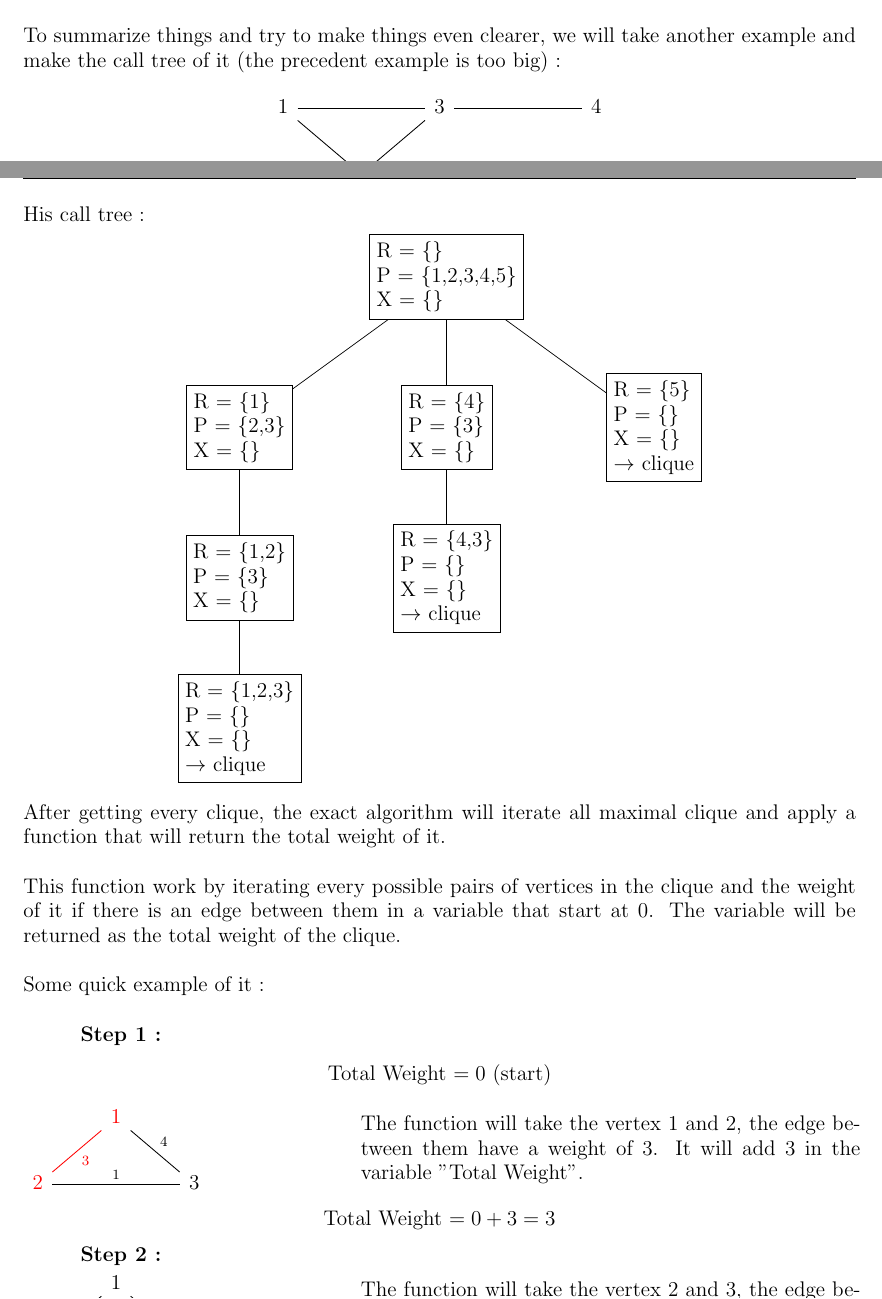
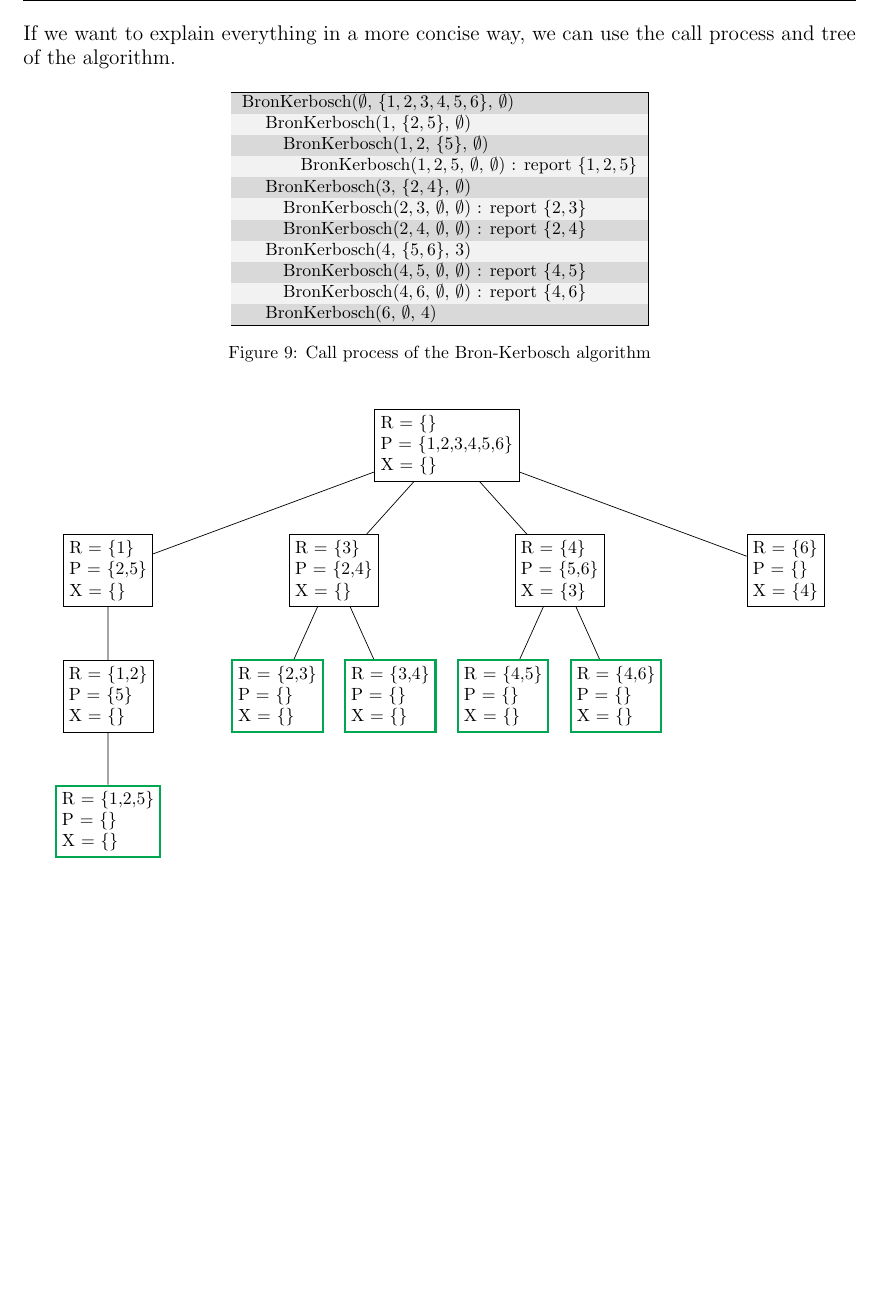
Before and after one commit to sehnryr/Final-Graph-Project-ISEN-CIR3, a LaTeX document (report/report.tex, which reads report/report_sections/exact_mewc/how_it_works.tex): two parts of pages 9 and 10 of 16 before the commit and part of page 10 of 16 after it, the two joined at a grey line, cut at the place of the change, the shorter picture padded with empty space. Compiled offline with pdfLaTeX.

Commit message:
add call process and tree of the bron-kerbosch

```diff
--- a/report/report_sections/exact_mewc/how_it_works.tex
+++ b/report/report_sections/exact_mewc/how_it_works.tex
@@ -324,93 +324,103 @@ We will simply iterate over the maximal cliques and sum the weights of the edges
 that are in the clique. The clique with the highest weight will be the maximal
 edge-weighted clique. \newline
 
-To summarize things and try to make things even clearer, we will take another example and make the call tree of it (the precedent example is too big) :
-
-\begin{center}
-    \begin{tikzcd}
-        1 \arrow[rr, dash] \arrow[dr, dash] & & 3 \arrow[rr, dash] \arrow[dl, dash] & & 4 \\
-        & 2 & & 5
-    \end{tikzcd}
-\end{center}
-His call tree :
-\begin{center}
-    \begin{tikzpicture}[sibling distance=10em, level distance=30mm, every node/.style = {shape=rectangle, draw, align=left, top color=white}]
+\begin{minipage}{\linewidth}
+    If we want to explain everything in a more concise way, we can use the call
+    process and tree of the algorithm.
+    \begin{figure}[H]
+        \centering
+        \begin{tabular}{|l|}
+            \hline
+            BronKerbosch($\emptyset$, $\{1,2,3,4,5,6\}$, $\emptyset$)                           \\
+            \hspace{1em} BronKerbosch(${1}$, $\{2,5\}$, $\emptyset$)                            \\
+            \hspace{2em} BronKerbosch(${1,2}$, $\{5\}$, $\emptyset$)                            \\
+            \hspace{3em} BronKerbosch(${1,2,5}$, $\emptyset$, $\emptyset$) : report $\{1,2,5\}$ \\
+            \hspace{1em} BronKerbosch(${3}$, $\{2,4\}$, $\emptyset$)                            \\
+            \hspace{2em} BronKerbosch(${2,3}$, $\emptyset$, $\emptyset$) : report $\{2,3\}$     \\
+            \hspace{2em} BronKerbosch(${2,4}$, $\emptyset$, $\emptyset$) : report $\{2,4\}$     \\
+            \hspace{1em} BronKerbosch(${4}$, $\{5,6\}$, ${3}$)                                  \\
+            \hspace{2em} BronKerbosch(${4,5}$, $\emptyset$, $\emptyset$) : report $\{4,5\}$     \\
+            \hspace{2em} BronKerbosch(${4,6}$, $\emptyset$, $\emptyset$) : report $\{4,6\}$     \\
+            \hspace{1em} BronKerbosch(${6}$, $\emptyset$, ${4}$)                                \\
+            \hline
+        \end{tabular}
+        \caption{Call process of the Bron-Kerbosch algorithm}
+        \label{fig:call-process-bron-kerbosch}
+    \end{figure}
+    \begin{figure}[H]
+        \centering
+        \begin{tikzpicture}[
+                sibling distance=4.5cm,
+                level distance=2.5cm,
+                every node/.style={shape=rectangle, draw, align=left},
+                level 2/.style={sibling distance=2.25cm}
+            ]
             \node {
                 R = \{\} \\
-            P = \{1,2,3,4,5\} \\
+                P = \{1,2,3,4,5,6\} \\
+                X = \{\}
+            } child {
+                    node {
+                            R = \{1\} \\
+                            P = \{2,5\} \\
+                            X = \{\}
+                        } child {
+                            node {
+                                    R = \{1,2\} \\
+                                    P = \{5\} \\
+                                    X = \{\}
+                                } child {
+                                    node[draw=Green, very thick] {
+                                            R = \{1,2,5\} \\
+                                            P = \{\} \\
+                                            X = \{\}
+                                        }}}}
+            child {
+                    node {
+                            R = \{3\} \\
+                            P = \{2,4\} \\
+                            X = \{\}
+                        } child {
+                            node[draw=Green, very thick] {
+                                    R = \{2,3\} \\
+                                    P = \{\} \\
+                                    X = \{\}
+                                }}
+                    child {
+                            node[draw=Green, very thick] {
+                                    R = \{3,4\} \\
+                                    P = \{\} \\
                                     X = \{\}
                                 }
-        child { node {
-                        R = \{1\} \\
-                        P = \{2,3\} \\
+                        }}
+            child {
+                    node {
+                            R = \{4\} \\
+                            P = \{5,6\} \\
+                            X = \{3\}
+                        } child {
+                            node[draw=Green, very thick] {
+                                    R = \{4,5\} \\
+                                    P = \{\} \\
+                                    X = \{\}
+                                }}
+                    child {
+                            node[draw=Green, very thick] {
+                                    R = \{4,6\} \\
+                                    P = \{\} \\
                                     X = \{\}
                                 }
-                child { node {
-                                R = \{1,2\} \\
-                                P = \{3\} \\
-                                X = \{\}
                         }
-                        child { node {
-                                        R = \{1,2,3\} \\
+                }
+            child {
+                    node {
+                            R = \{6\} \\
                             P = \{\} \\
-                                        X = \{\} \\
-                                        $\rightarrow$ clique
+                            X = \{4\}
                         }
-                            }}}
-        child { node {
-                        R = \{4\} \\
-                        P = \{3\} \\
-                        X = \{\}
-                    }
-                child { node {
-                                R = \{4,3\} \\
-                                P = \{\} \\
-                                X = \{\} \\
-                                $\rightarrow$ clique
-                            }}}
-        child { node {
-                        R = \{5\} \\
-                        P = \{\} \\
-                        X = \{\} \\
-                        $\rightarrow$ clique
-                    }};
+                };
         \end{tikzpicture}
-\end{center}
-
-After getting every clique, the exact algorithm will iterate all maximal clique and apply a function that will return the total weight of it.
-\\ \\
-This function work by iterating every possible pairs of vertices in the clique and the weight of it if there is an edge between them in a variable that start at 0. The variable will be returned as the total weight of the clique.
-\\ \\
-Some quick example of it :
-\\ \\
-\hspace*{1cm}  \textbf{Step 1 :}
-
-\begin{center}
-    Total Weight $= 0$ (start)
-\end{center}
-
-\begin{minipage}{0.4\textwidth}
-    \begin{tikzcd}
-        & \color{red} 1 \arrow[dl, dash, red, "3"] \arrow[dr, dash, "4"] \\
-        \color{red} 2 \arrow[rr, dash, "1"] & & 3
-    \end{tikzcd}
+        \caption{Call tree of the Bron-Kerbosch algorithm}
+        \label{fig:call-tree-bron-kerbosch}
+    \end{figure}
 \end{minipage}
-\begin{minipage}{0.6\textwidth}
-    The function will take the vertex $1$ and $2$, the edge between them have a weight of $3$. It will add 3 in the variable "Total Weight".
-\end{minipage}
-\begin{center}
-    Total Weight $= 0 + 3 = 3$
-\end{center}
-
-\hspace*{1cm}  \textbf{Step 2 :}
-\\
-\begin{minipage}{0.4\textwidth}
-    \begin{tikzcd}
-        & 1 \arrow[dl, dash, "3"] \arrow[dr, dash, "4"] \\
-        \color{red} 2 \arrow[rr, dash, "1", red] & & \color{red} 3
-    \end{tikzcd}
-\end{minipage}
-\begin{minipage}{0.6\textwidth}
-    The function will take the vertex $2$ and $3$, the edge between them have a weight of $1$. It will add 1 in the variable "Total Weight".
-\end{minipage}
-\begin{center}
```
Also changed, not shown: report/report_sections/exact_mewc/how_it_works.tex (39 more changed lines). Lines whose indentation alone changed are shown as unchanged.
